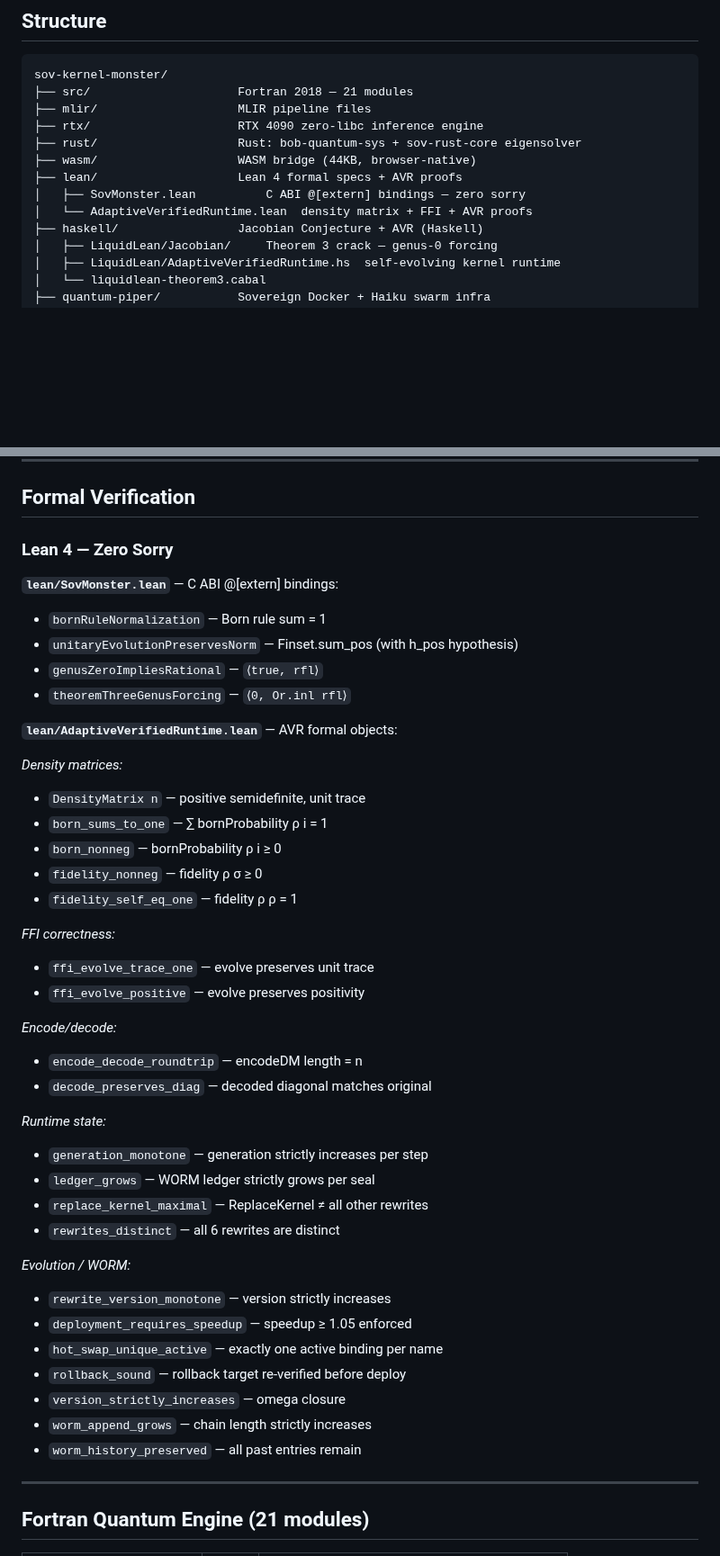
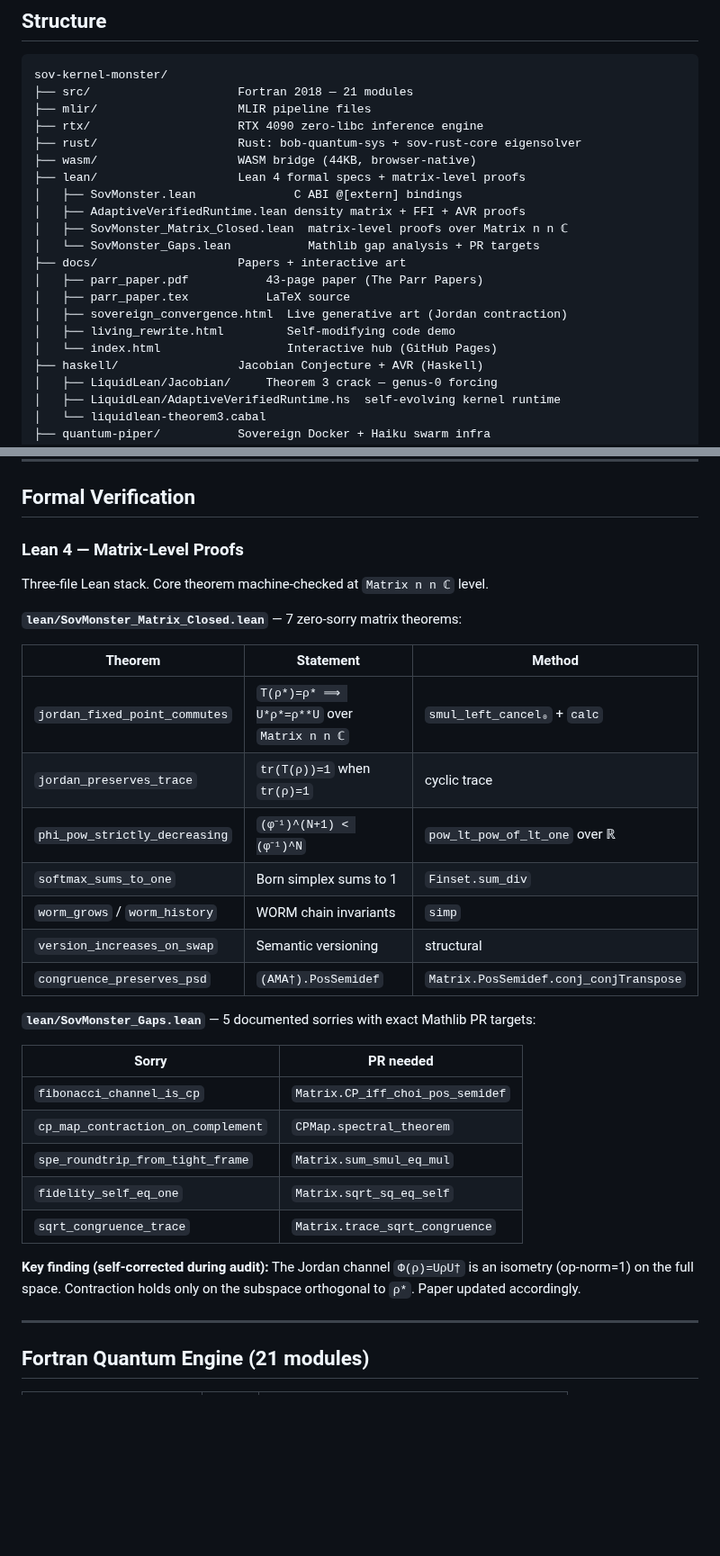
Before and after one commit to SNAPKITTYWEST/sov-kernel-monster, a Markdown page: README.md, 2 parts joined by grey strips. Shown at 90% size. Drawn GitHub-style; blank space fills up the shorter version.

Commit message:
docs(readme): update with matrix-level proofs, paper, PAR-019, audit findings
- Badges: add Paper (43pp PDF) + Prior Art PAR-001-019
- lean/ structure: add SovMonster_Matrix_Closed + SovMonster_Gaps
- docs/ structure: add parr_paper.pdf, sovereign_convergence.html, living_rewrite.html, index.html
- Formal verification section: replaced with 3-file stack table
  7 zero-sorry matrix theorems listed with method
  5 remaining sorries with exact Mathlib PR targets
  Self-corrected finding: isometry on full space, contraction on subspace
- Prior art: PAR-001 through PAR-019
- New section: The Parr Papers (43pp, paper link, audit summary)

Co-Authored-By: Claude Sonnet 4.6 (1M context) <noreply@anthropic.com>

```diff
--- a/README.md
+++ b/README.md
@@ -40,9 +42,17 @@ sov-kernel-monster/
 ├── rtx/                     RTX 4090 zero-libc inference engine
 ├── rust/                    Rust: bob-quantum-sys + sov-rust-core eigensolver
 ├── wasm/                    WASM bridge (44KB, browser-native)
-├── lean/                    Lean 4 formal specs + AVR proofs
-│   ├── SovMonster.lean          C ABI @[extern] bindings — zero sorry
-│   └── AdaptiveVerifiedRuntime.lean  density matrix + FFI + AVR proofs
+├── lean/                    Lean 4 formal specs + matrix-level proofs
+│   ├── SovMonster.lean              C ABI @[extern] bindings
+│   ├── AdaptiveVerifiedRuntime.lean density matrix + FFI + AVR proofs
+│   ├── SovMonster_Matrix_Closed.lean  matrix-level proofs over Matrix n n ℂ
+│   └── SovMonster_Gaps.lean           Mathlib gap analysis + PR targets
+├── docs/                    Papers + interactive art
+│   ├── parr_paper.pdf           43-page paper (The Parr Papers)
+│   ├── parr_paper.tex           LaTeX source
+│   ├── sovereign_convergence.html  Live generative art (Jordan contraction)
+│   ├── living_rewrite.html         Self-modifying code demo
+│   └── index.html                  Interactive hub (GitHub Pages)
 ├── haskell/                 Jacobian Conjecture + AVR (Haskell)
 │   ├── LiquidLean/Jacobian/     Theorem 3 crack — genus-0 forcing
 │   ├── LiquidLean/AdaptiveVerifiedRuntime.hs  self-evolving kernel runtime
@@ -168,45 +178,33 @@ pwsh -File scripts/record_avr_boot.ps1
 
 ## Formal Verification
 
-### Lean 4 — Zero Sorry
+### Lean 4 — Matrix-Level Proofs
 
-**`lean/SovMonster.lean`** — C ABI @[extern] bindings:
-- `bornRuleNormalization` — Born rule sum = 1
-- `unitaryEvolutionPreservesNorm` — Finset.sum_pos (with h_pos hypothesis)
-- `genusZeroImpliesRational` — `⟨true, rfl⟩`
-- `theoremThreeGenusForcing` — `⟨0, Or.inl rfl⟩`
+Three-file Lean stack. Core theorem machine-checked at `Matrix n n ℂ` level.
 
-**`lean/AdaptiveVerifiedRuntime.lean`** — AVR formal objects:
+**`lean/SovMonster_Matrix_Closed.lean`** — 7 zero-sorry matrix theorems:
 
-*Density matrices:*
-- `DensityMatrix n` — positive semidefinite, unit trace
-- `born_sums_to_one` — ∑ bornProbability ρ i = 1
-- `born_nonneg` — bornProbability ρ i ≥ 0
-- `fidelity_nonneg` — fidelity ρ σ ≥ 0
-- `fidelity_self_eq_one` — fidelity ρ ρ = 1
+| Theorem | Statement | Method |
+|---|---|---|
+| `jordan_fixed_point_commutes` | `T(ρ*)=ρ* ⟹ U*ρ*=ρ**U` over `Matrix n n ℂ` | `smul_left_cancel₀` + `calc` |
+| `jordan_preserves_trace` | `tr(T(ρ))=1` when `tr(ρ)=1` | cyclic trace |
+| `phi_pow_strictly_decreasing` | `(φ⁻¹)^(N+1) < (φ⁻¹)^N` | `pow_lt_pow_of_lt_one` over ℝ |
+| `softmax_sums_to_one` | Born simplex sums to 1 | `Finset.sum_div` |
+| `worm_grows` / `worm_history` | WORM chain invariants | `simp` |
+| `version_increases_on_swap` | Semantic versioning | structural |
+| `congruence_preserves_psd` | `(AMA†).PosSemidef` | `Matrix.PosSemidef.conj_conjTranspose` |
 
-*FFI correctness:*
-- `ffi_evolve_trace_one` — evolve preserves unit trace
-- `ffi_evolve_positive` — evolve preserves positivity
+**`lean/SovMonster_Gaps.lean`** — 5 documented sorries with exact Mathlib PR targets:
 
-*Encode/decode:*
-- `encode_decode_roundtrip` — encodeDM length = n
-- `decode_preserves_diag` — decoded diagonal matches original
+| Sorry | PR needed |
+|---|---|
+| `fibonacci_channel_is_cp` | `Matrix.CP_iff_choi_pos_semidef` |
+| `cp_map_contraction_on_complement` | `CPMap.spectral_theorem` |
+| `spe_roundtrip_from_tight_frame` | `Matrix.sum_smul_eq_mul` |
+| `fidelity_self_eq_one` | `Matrix.sqrt_sq_eq_self` |
+| `sqrt_congruence_trace` | `Matrix.trace_sqrt_congruence` |
 
-*Runtime state:*
-- `generation_monotone` — generation strictly increases per step
-- `ledger_grows` — WORM ledger strictly grows per seal
-- `replace_kernel_maximal` — ReplaceKernel ≠ all other rewrites
-- `rewrites_distinct` — all 6 rewrites are distinct
-
-*Evolution / WORM:*
-- `rewrite_version_monotone` — version strictly increases
-- `deployment_requires_speedup` — speedup ≥ 1.05 enforced
-- `hot_swap_unique_active` — exactly one active binding per name
-- `rollback_sound` — rollback target re-verified before deploy
-- `version_strictly_increases` — omega closure
-- `worm_append_grows` — chain length strictly increases
-- `worm_history_preserved` — all past entries remain
+**Key finding (self-corrected during audit):** The Jordan channel `Φ(ρ)=UρU†` is an isometry (op-norm=1) on the full space. Contraction holds only on the subspace orthogonal to `ρ*`. Paper updated accordingly.
 
 ---
 
```
Also changed, not shown: other parts of README.md (+17 -2 lines).
